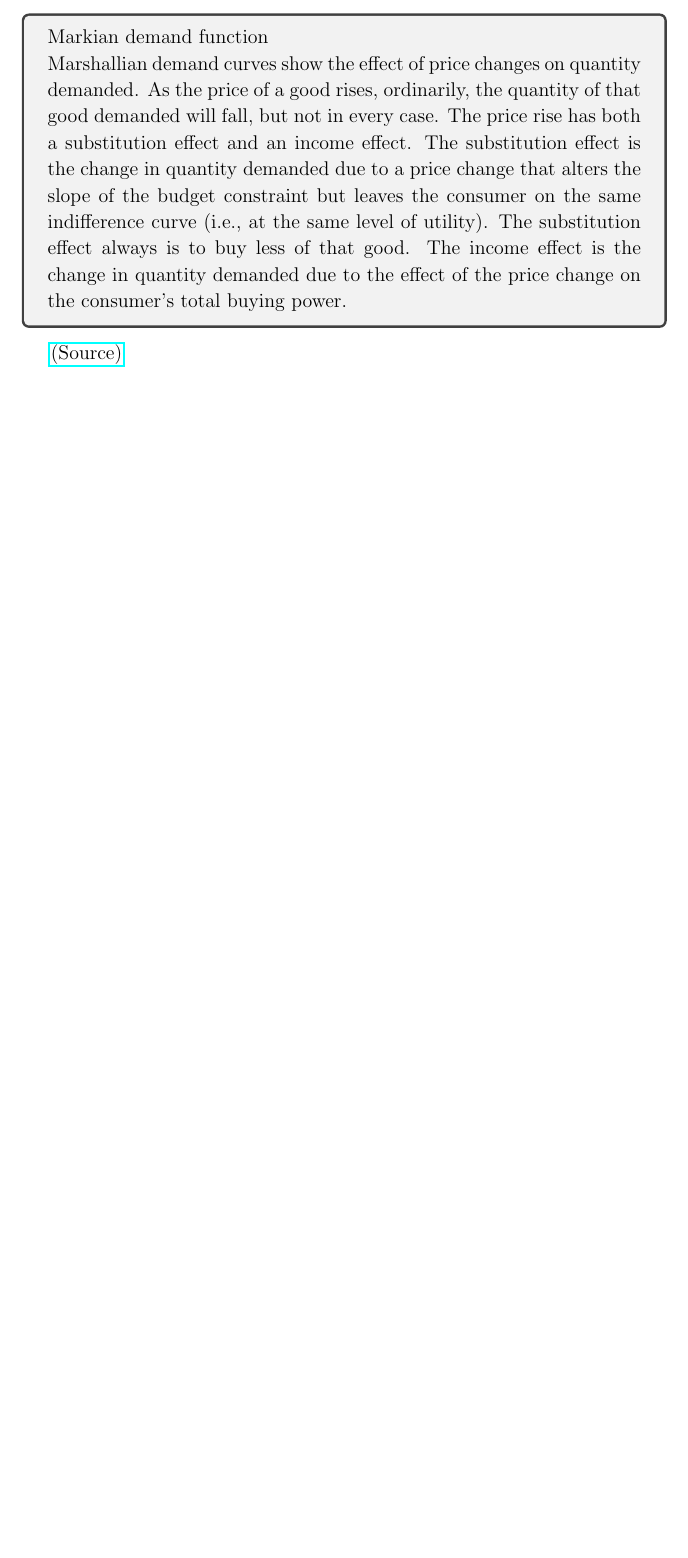
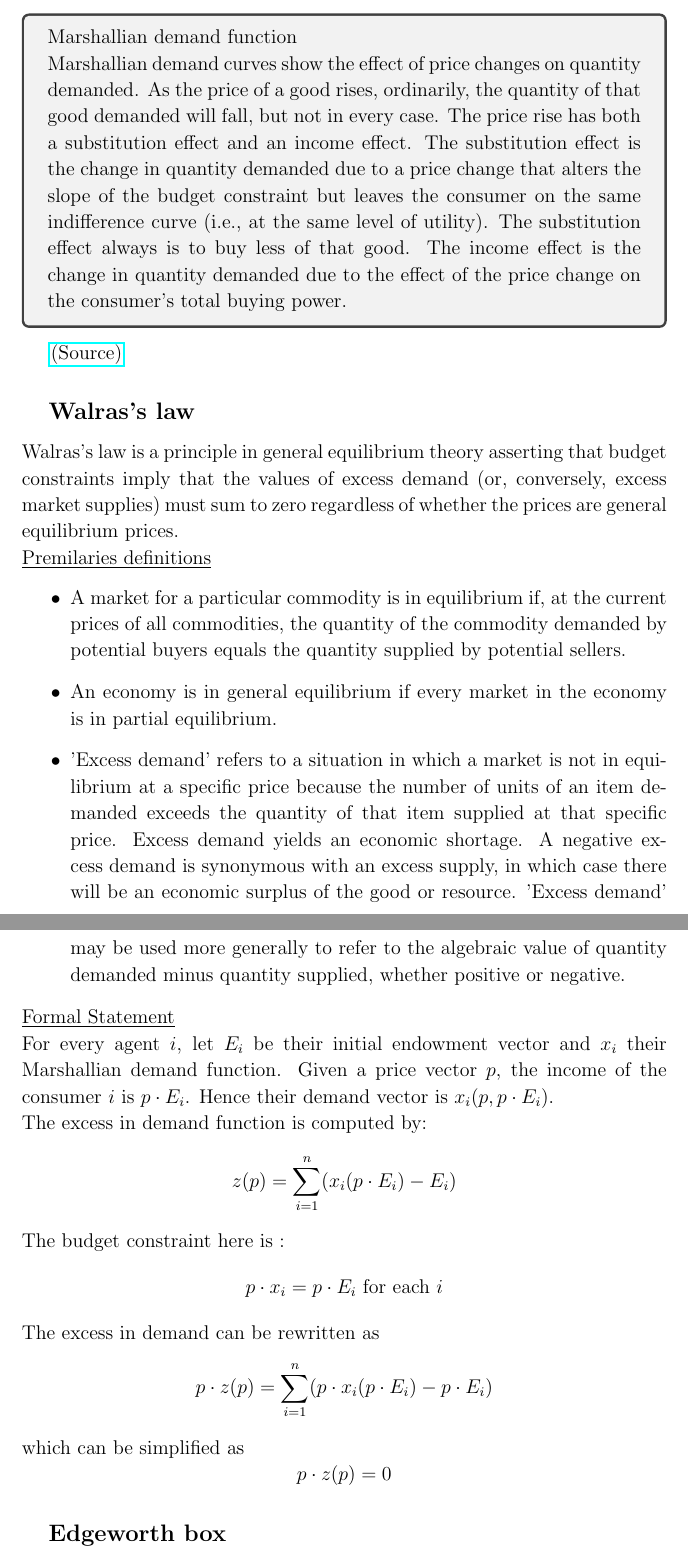
Before and after one commit to PaulineMalaguti/EBA3650, a LaTeX document (Research/Latex/Research Notes.tex): part of page 24 of 24 before the commit and two parts of pages 24 and 25 of 25 after it, the two joined at a grey line, cut so that both start at the same text, the shorter picture padded with empty space. Compiled offline with pdfLaTeX.

Commit message:
Continued problem 6 + Added Walra's law on notes

```diff
--- a/Research/Latex/Research Notes.tex
+++ b/Research/Latex/Research Notes.tex
@@ -728,11 +728,32 @@ The two demand functions are still difference in the sense that Marshallian dema
 The Hicksian demand function isolates the substitution effect by supposing the consumer is compensated with exactly enough extra income after the price rise to purchase some bundle on the same indifference curve. If the Hicksian demand function is steeper than the Marshallian demand, the good is a normal good; otherwise, the good is inferior.
 Hicksian demand always slopes down.
 \begin{tcolorbox}
-    Markian demand function\\
+    Marshallian demand function\\
     Marshallian demand curves show the effect of price changes on quantity demanded. As the price of a good rises, ordinarily, the quantity of that good demanded will fall, but not in every case.
     The price rise has both a substitution effect and an income effect. The substitution effect is the change in quantity demanded due to a price change that alters the slope of the budget constraint but leaves the consumer on the same indifference curve
     (i.e., at the same level of utility). The substitution effect always is to buy less of that good. The income effect is the change in quantity demanded due to the effect of the price change on the consumer's total buying power.
 \end{tcolorbox}
 \href{https://en.wikipedia.org/wiki/Hicksian_demand_function}{(Source)}
 
+\subsection{Walras's law}
+Walras's law is a principle in general equilibrium theory asserting that budget constraints imply that the values of excess demand (or, conversely, excess market supplies)
+must sum to zero regardless of whether the prices are general equilibrium prices. \\
+\underline{Premilaries definitions}
+\begin{itemize}
+    \item A market for a particular commodity is in equilibrium if, at the current prices of all commodities, the quantity of the commodity demanded by potential buyers equals the quantity supplied by potential sellers.
+    \item An economy is in general equilibrium if every market in the economy is in partial equilibrium.
+    \item 'Excess demand' refers to a situation in which a market is not in equilibrium at a specific price because the number of units of an item demanded exceeds the quantity of that item supplied at that specific price.
+    Excess demand yields an economic shortage. A negative excess demand is synonymous with an excess supply, in which case there will be an economic surplus of the good or resource. 'Excess demand' may be used more generally to refer to the
+    algebraic value of quantity demanded minus quantity supplied, whether positive or negative.
+\end{itemize}
+\underline{Formal Statement} \\
+For every agent $i$, let $E_i$ be their initial endowment vector and $x_i$ their Marshallian demand function.
+Given a price vector $p$, the income of the consumer $i$ is $p \cdot E_i$. Hence their demand vector is $x_i(p,p\cdot E_i)$.  \\
+The excess in demand function is computed by: $$ z(p) = \sum_{i=1}^{n} (x_i(p \cdot E_i) - E_i) $$
+The budget constraint here is : $$p \cdot x_i = p \cdot E_i \mbox{ for each } i$$
+The excess in demand can be rewritten as $$ p \cdot z(p) = \sum_{i=1}^{n} (p \cdot x_i(p \cdot E_i) -  p \cdot E_i) $$
+which can be simplified as $$p \cdot z(p) = 0$$
+
+\subsection{Edgeworth box}
+
 \end{document}
```
Also changed, not shown: Research/Latex/Research Notes.pdf, 8 other files.
